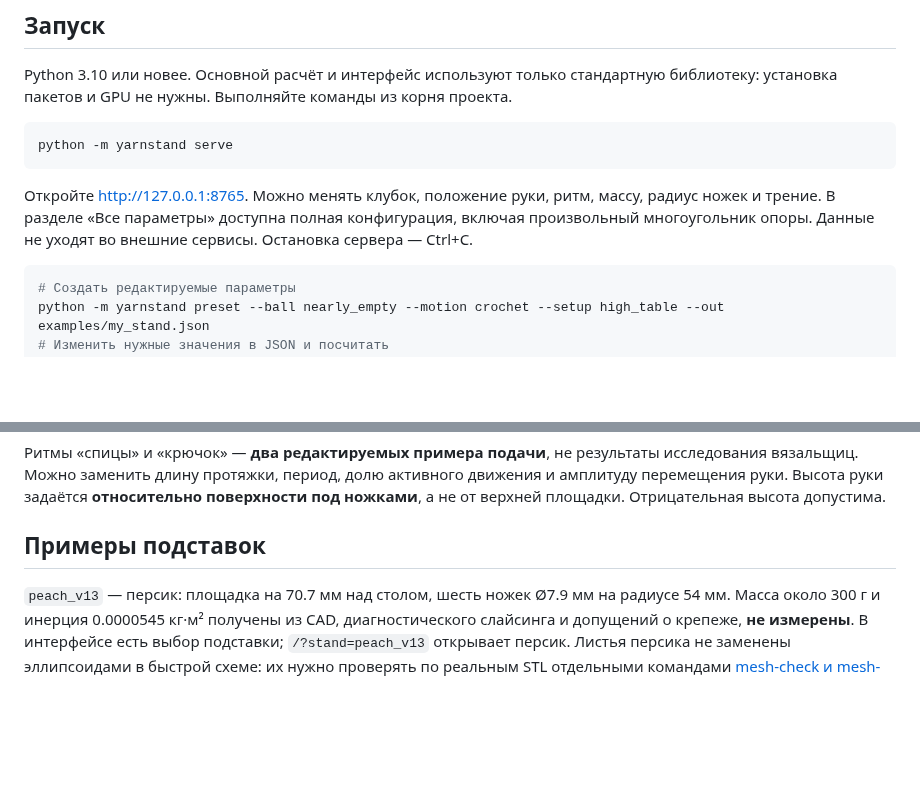
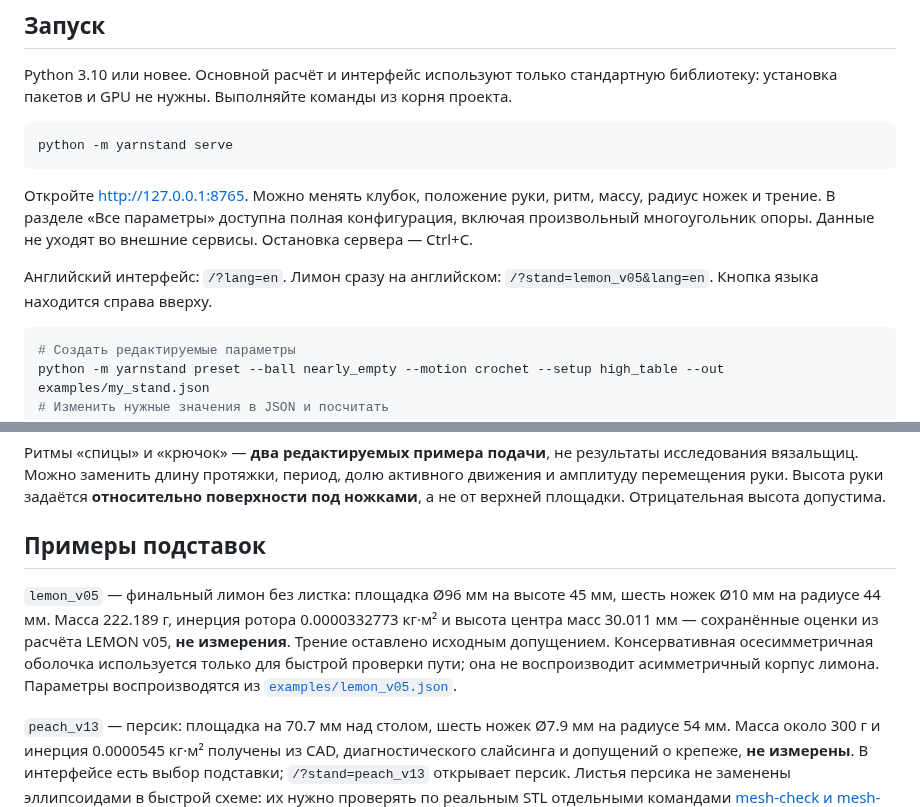
Before and after one commit to Griboedow/math-models, a Markdown page: README.md, 2 parts joined by grey strips. GitHub-like rendering; blank space fills up the shorter version.

````diff
--- a/README.md
+++ b/README.md
@@ -23,6 +50,9 @@ python -m yarnstand serve
 массу, радиус ножек и трение. В разделе «Все параметры» доступна полная
 конфигурация, включая произвольный многоугольник опоры. Данные не уходят во
 внешние сервисы. Остановка сервера — Ctrl+C.
+
+Английский интерфейс: `/?lang=en`. Лимон сразу на английском:
+`/?stand=lemon_v05&lang=en`. Кнопка языка находится справа вверху.
 
 ```sh
 # Создать редактируемые параметры
@@ -60,6 +90,14 @@ node --test tests/test_ui.js
 поверхности под ножками**, а не от верхней площадки. Отрицательная высота допустима.
 
 ## Примеры подставок
+
+`lemon_v05` — финальный лимон без листка: площадка Ø96 мм на высоте 45 мм,
+шесть ножек Ø10 мм на радиусе 44 мм. Масса 222.189 г, инерция ротора
+0.0000332773 кг·м² и высота центра масс 30.011 мм — сохранённые оценки
+из расчёта LEMON v05, **не измерения**. Трение оставлено исходным допущением.
+Консервативная осесимметричная оболочка используется только для быстрой
+проверки пути; она не воспроизводит асимметричный корпус лимона.
+Параметры воспроизводятся из [`examples/lemon_v05.json`](examples/lemon_v05.json).
 
 `peach_v13` — персик: площадка на 70.7 мм над столом, шесть ножек Ø7.9 мм
 на радиусе 54 мм. Масса около 300 г и инерция 0.0000545 кг·м² получены из
````
Also changed, not shown: other parts of README.md (+28 -1 lines), docs/images/lemon-ui-nearly-empty-en.jpg (added), docs/images/lemon-ui-overview-en.jpg (added), 9 other files.
